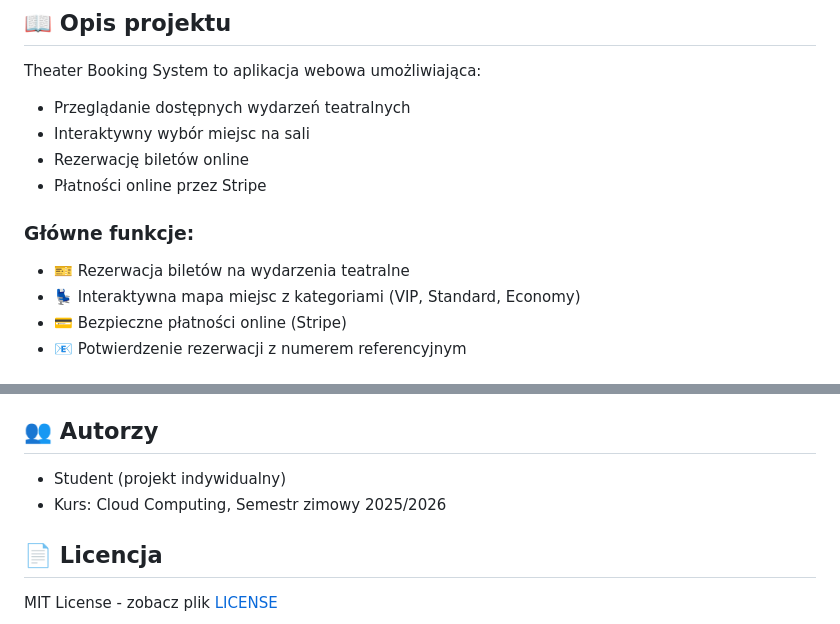
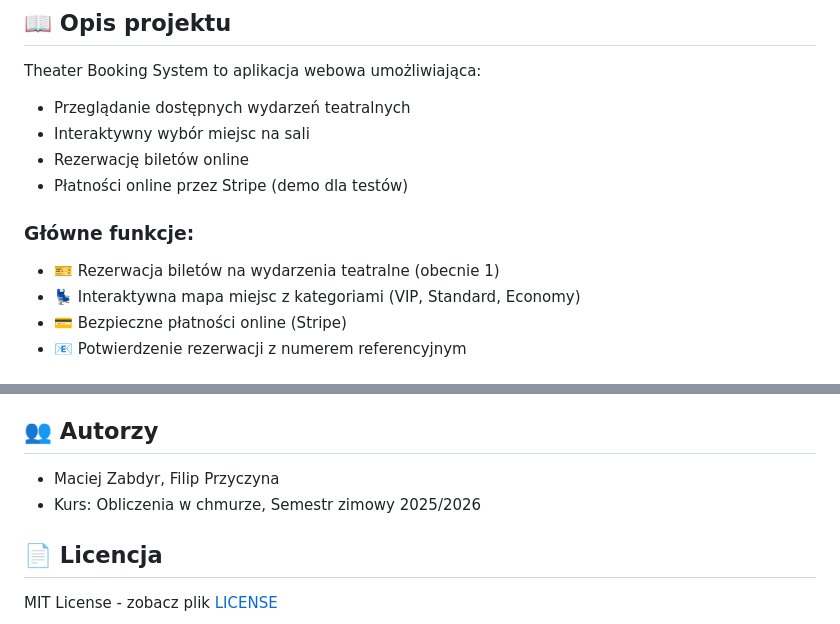
Before and after one commit to mzabdyr2/theater-booking, a Markdown page: README.md, 2 parts joined by grey strips. Rendered like a GitHub page.

```diff
--- a/README.md
+++ b/README.md
@@ -23,11 +23,11 @@ Theater Booking System to aplikacja webowa umożliwiająca:
 - Przeglądanie dostępnych wydarzeń teatralnych
 - Interaktywny wybór miejsc na sali
 - Rezerwację biletów online
-- Płatności online przez Stripe
+- Płatności online przez Stripe (demo dla testów)
 
 ### Główne funkcje:
 
-- 🎫 Rezerwacja biletów na wydarzenia teatralne
+- 🎫 Rezerwacja biletów na wydarzenia teatralne (obecnie 1)
 - 💺 Interaktywna mapa miejsc z kategoriami (VIP, Standard, Economy)
 - 💳 Bezpieczne płatności online (Stripe)
 - 📧 Potwierdzenie rezerwacji z numerem referencyjnym
@@ -449,8 +449,8 @@ az group delete --name rg-theater-booking --yes --no-wait
 
 ## 👥 Autorzy
 
-- Student (projekt indywidualny)
-- Kurs: Cloud Computing, Semestr zimowy 2025/2026
+- Maciej Zabdyr, Filip Przyczyna
+- Kurs: Obliczenia w chmurze, Semestr zimowy 2025/2026
 
 ## 📄 Licencja
 
```
